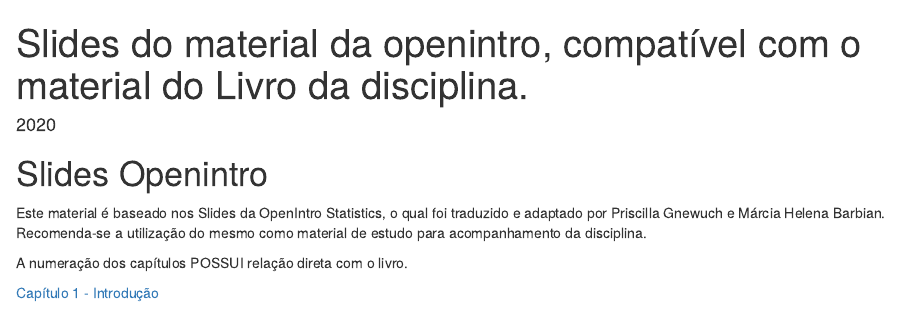
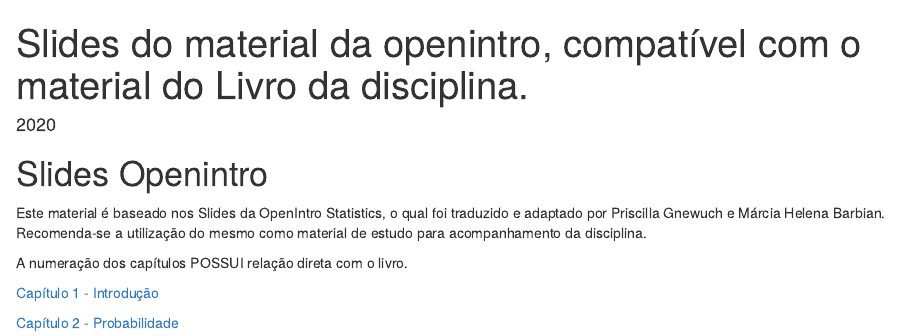
Before and after one commit to Probabilidade-e-Estatistica-EAD/site, an R Markdown document (content/slides_livro/index.Rmd): the page in a window 1100 px wide, from its top. Rendered offline with R 4.5, knitr and Pandoc, with nearby package versions.

Commit message:
capitulo 2 slides livro

```diff
--- a/content/slides_livro/index.Rmd
+++ b/content/slides_livro/index.Rmd
@@ -14,3 +14,5 @@
 
 
 [Capítulo 1 - Introdução](capitulo1_introducao.pdf)
+
+[Capítulo 2 - Probabilidade](capitulo2_probabilidade.pdf)
```
Also changed, not shown: 1 other file.
